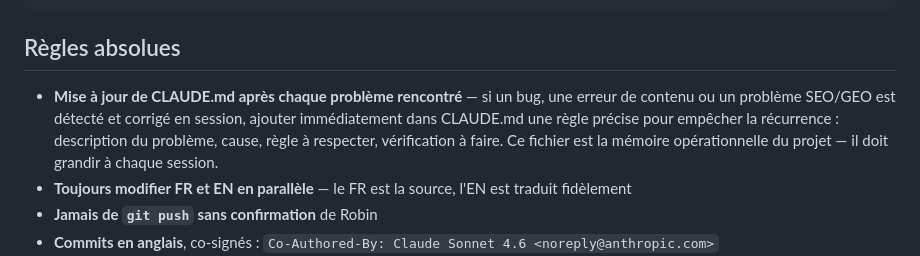
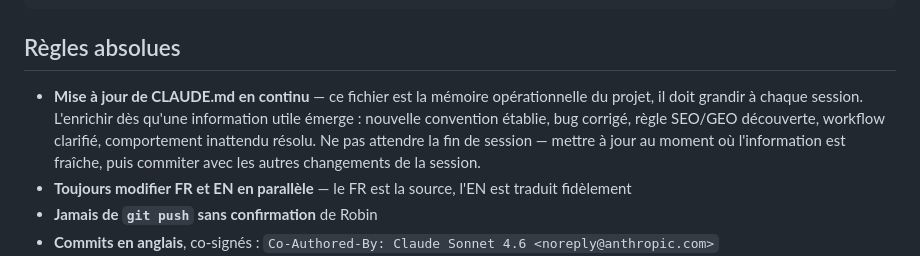
Before and after one commit to RobinDuale/duale-cv, a Markdown page: CLAUDE.md, the part around the change. Drawn GitHub-style.

Commit message:
docs(claude): broaden CLAUDE.md update rule to all useful info, not just bugs
Co-Authored-By: Claude Sonnet 4.6 <noreply@anthropic.com>

```diff
--- a/CLAUDE.md
+++ b/CLAUDE.md
@@ -30,7 +30,7 @@ Production : https://cv-robin.duale.fr
 
 ## Règles absolues
 
-- **Mise à jour de CLAUDE.md après chaque problème rencontré** — si un bug, une erreur de contenu ou un problème SEO/GEO est détecté et corrigé en session, ajouter immédiatement dans CLAUDE.md une règle précise pour empêcher la récurrence : description du problème, cause, règle à respecter, vérification à faire. Ce fichier est la mémoire opérationnelle du projet — il doit grandir à chaque session.
+- **Mise à jour de CLAUDE.md en continu** — ce fichier est la mémoire opérationnelle du projet, il doit grandir à chaque session. L'enrichir dès qu'une information utile émerge : nouvelle convention établie, bug corrigé, règle SEO/GEO découverte, workflow clarifié, comportement inattendu résolu. Ne pas attendre la fin de session — mettre à jour au moment où l'information est fraîche, puis commiter avec les autres changements de la session.
 - **Toujours modifier FR et EN en parallèle** — le FR est la source, l'EN est traduit fidèlement
 - **Jamais de `git push` sans confirmation** de Robin
 - **Commits en anglais**, co-signés : `Co-Authored-By: Claude Sonnet 4.6 <noreply@anthropic.com>`
```
